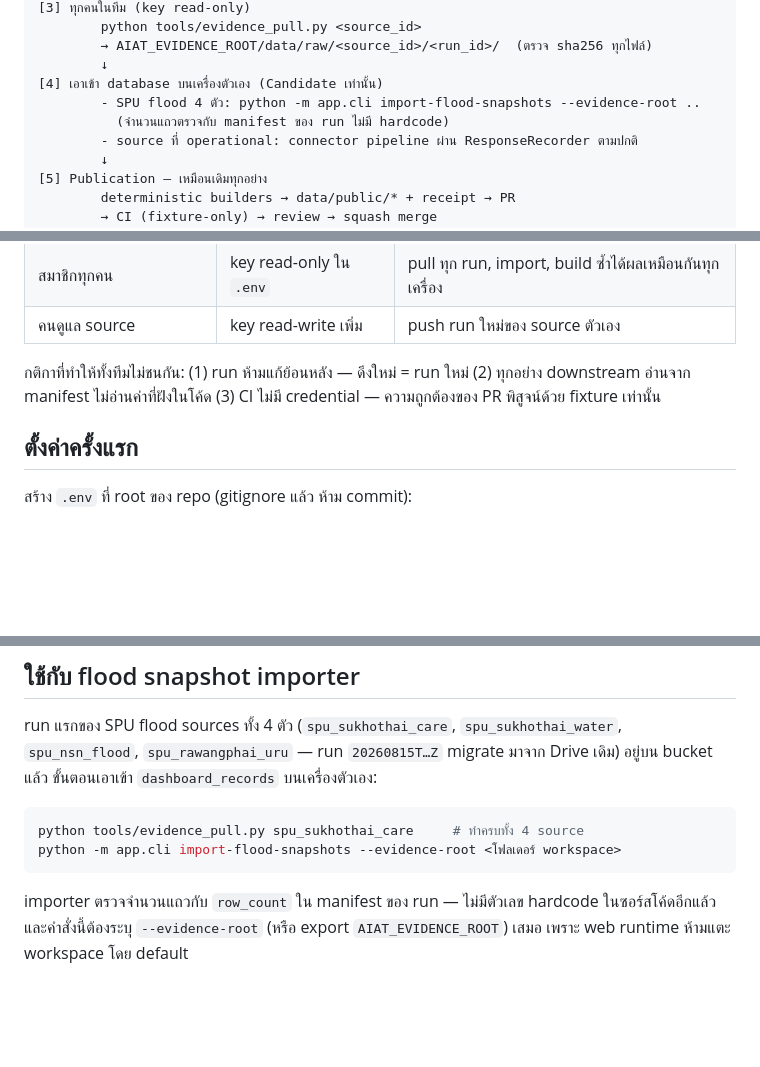
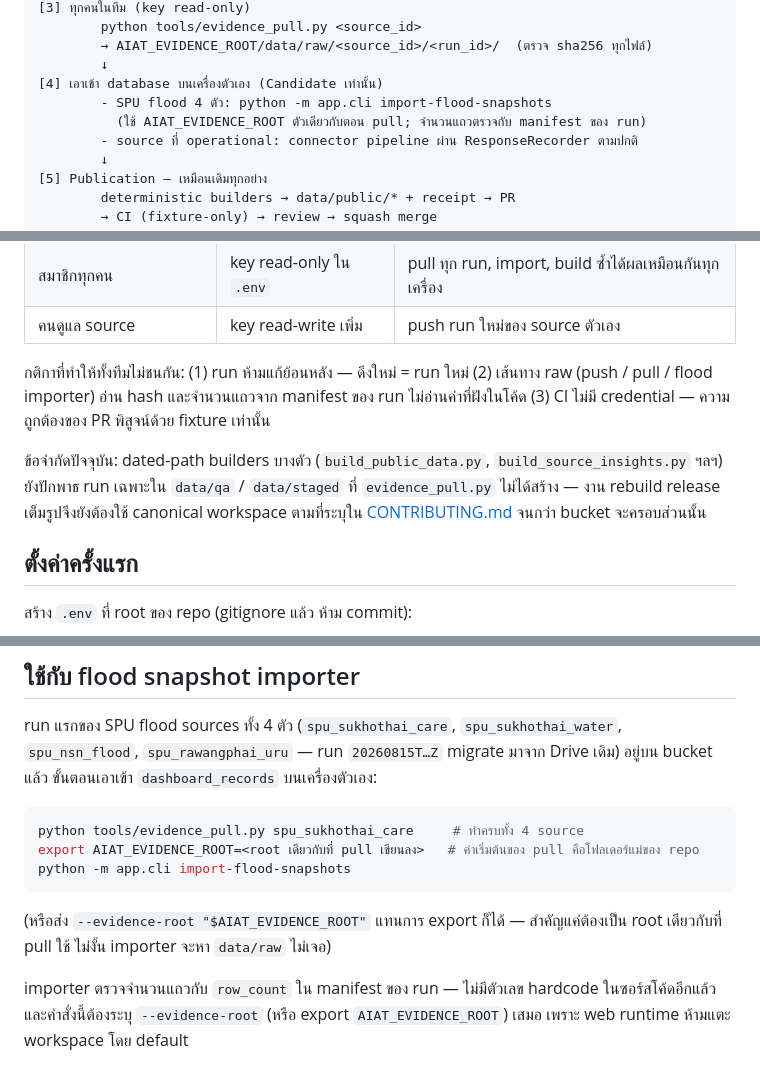
Before and after one commit to peetwan/aiat-dashboard-final, a Markdown page: docs/evidence-storage.md, 3 parts joined by grey strips. Drawn GitHub-style; blank space fills up the shorter version.

Commit message:
Docs: scope manifest claim to raw lane; import example follows AIAT_EVIDENCE_ROOT (Codex P2 x2)
Co-Authored-By: Claude Fable 5 <noreply@anthropic.com>

````diff
--- a/docs/evidence-storage.md
+++ b/docs/evidence-storage.md
@@ -35,8 +35,8 @@ raw/<source_id>/<run_id>/
         → AIAT_EVIDENCE_ROOT/data/raw/<source_id>/<run_id>/  (ตรวจ sha256 ทุกไฟล์)
         ↓
 [4] เอาเข้า database บนเครื่องตัวเอง (Candidate เท่านั้น)
-        - SPU flood 4 ตัว: python -m app.cli import-flood-snapshots --evidence-root ..
-          (จำนวนแถวตรวจกับ manifest ของ run ไม่มี hardcode)
+        - SPU flood 4 ตัว: python -m app.cli import-flood-snapshots
+          (ใช้ AIAT_EVIDENCE_ROOT ตัวเดียวกับตอน pull; จำนวนแถวตรวจกับ manifest ของ run)
         - source ที่ operational: connector pipeline ผ่าน ResponseRecorder ตามปกติ
         ↓
 [5] Publication — เหมือนเดิมทุกอย่าง
@@ -57,8 +57,13 @@ raw/<source_id>/<run_id>/
 | คนดูแล source | key read-write เพิ่ม | push run ใหม่ของ source ตัวเอง |
 
 กติกาที่ทำให้ทั้งทีมไม่ชนกัน: (1) run ห้ามแก้ย้อนหลัง — ดึงใหม่ = run ใหม่
-(2) ทุกอย่าง downstream อ่านจาก manifest ไม่อ่านค่าที่ฝังในโค้ด
-(3) CI ไม่มี credential — ความถูกต้องของ PR พิสูจน์ด้วย fixture เท่านั้น
+(2) เส้นทาง raw (push / pull / flood importer) อ่าน hash และจำนวนแถวจาก manifest ของ run
+ไม่อ่านค่าที่ฝังในโค้ด (3) CI ไม่มี credential — ความถูกต้องของ PR พิสูจน์ด้วย fixture เท่านั้น
+
+ข้อจำกัดปัจจุบัน: dated-path builders บางตัว (`build_public_data.py`,
+`build_source_insights.py` ฯลฯ) ยังปักพาธ run เฉพาะใน `data/qa` / `data/staged` ที่
+`evidence_pull.py` ไม่ได้สร้าง — งาน rebuild release เต็มรูปจึงยังต้องใช้ canonical
+workspace ตามที่ระบุใน [CONTRIBUTING.md](../CONTRIBUTING.md) จนกว่า bucket จะครอบส่วนนั้น
 
 ## ตั้งค่าครั้งแรก
 
@@ -139,8 +144,12 @@ run แรกของ SPU flood sources ทั้ง 4 ตัว (`spu_sukhotha
 
 ```bash
 python tools/evidence_pull.py spu_sukhothai_care     # ทำครบทั้ง 4 source
-python -m app.cli import-flood-snapshots --evidence-root <โฟลเดอร์ workspace>
+export AIAT_EVIDENCE_ROOT=<root เดียวกับที่ pull เขียนลง>   # ค่าเริ่มต้นของ pull คือโฟลเดอร์แม่ของ repo
+python -m app.cli import-flood-snapshots
 ```
+
+(หรือส่ง `--evidence-root "$AIAT_EVIDENCE_ROOT"` แทนการ export ก็ได้ — สำคัญแค่ต้องเป็น
+root เดียวกับที่ pull ใช้ ไม่งั้น importer จะหา `data/raw` ไม่เจอ)
 
 importer ตรวจจำนวนแถวกับ `row_count` ใน manifest ของ run — ไม่มีตัวเลข hardcode
 ในซอร์สโค้ดอีกแล้ว และคำสั่งนี้ต้องระบุ `--evidence-root` (หรือ export
````
